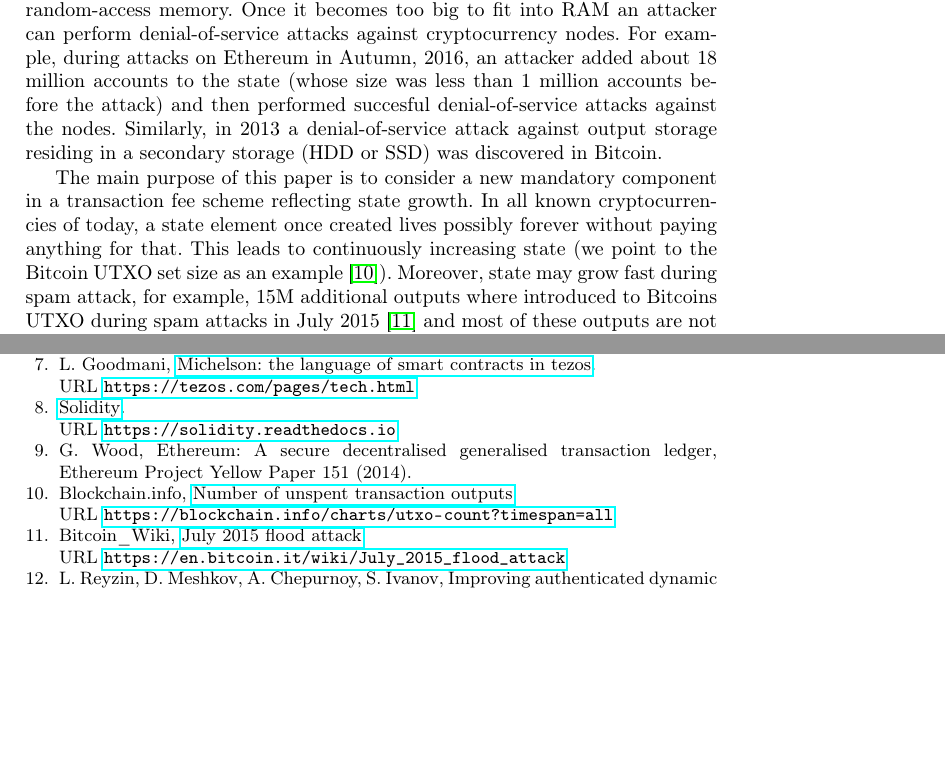
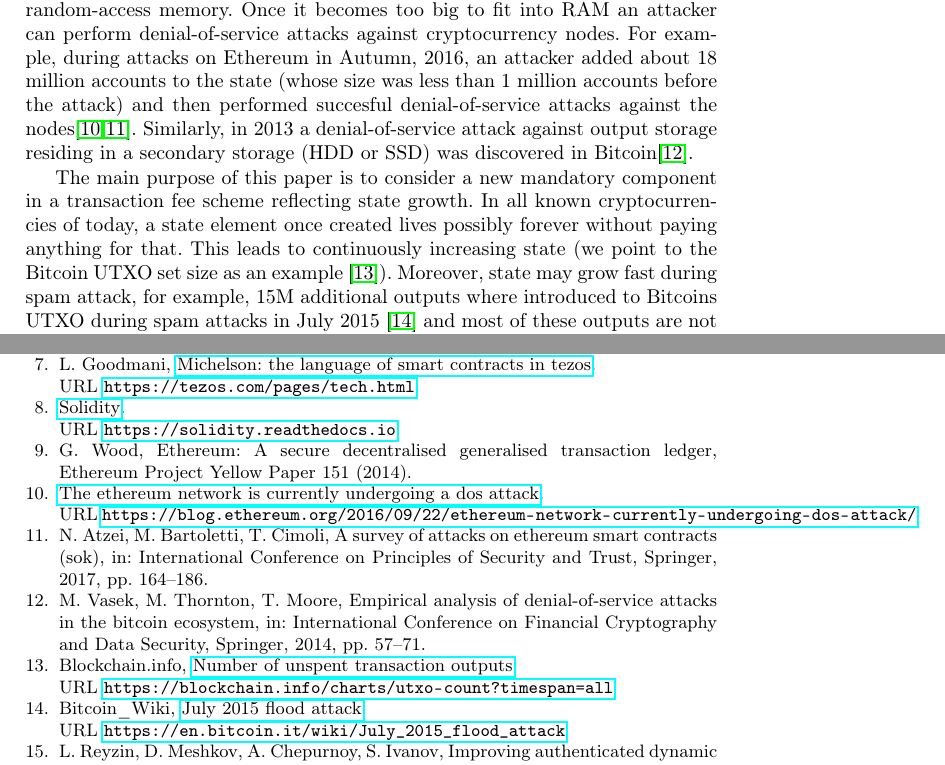
Before and after one commit to ergoplatform/spacefees, a LaTeX thesis (sse.tex): two parts of pages 2 and 11 of 13, joined at a grey line, cut so that both start at the same text, the shorter picture padded with empty space. Compiled offline with pdfLaTeX.

Commit message:
links to Ethereum and Bitcoin DoS attacks

```diff
--- a/sse.tex
+++ b/sse.tex
@@ -102,7 +102,7 @@ A user pay fees to miners to have his transactions included into the blockchain.
   \item{Limit resources usage and spam. } Besides of network utilization, transaction processing requires a miner to spend some computational resources. For most of cryptocurrencies a transactional language is limited \cite{script}, so a number of CPU cycles needed to process a transaction is bounded, and corresponding computational costs are not directly considered. In contrast, in cryptocurrencies supporting  smart contract languages, such as~\cite{seijas2016scripting,tezosScript,solidity}, transaction processing may require a lot of computations, and computational costs are included to transaction fees. This cost is specific to concrete transactional language and is out of scope of this paper.
 \end{enumerate}
 
-A transaction in Bitcoin spends outputs from previous transactions and creates new ones. A notable and the only exception is a coinbase transaction of a block which creates fixed amount of money out of thin air and also claims transaction fees without referring to any outputs~(a fee for an ordinary transaction is sum of claimed outputs values minus sum of values for created outputs). A node is checking a transaction in Bitcoin by using a set of unspent outputs. In other cryptocurrencies a representation of a \textit{state} needed to validate and process an arbitrary transaction could be different~(for example, in Ethereum~\cite{ethyp} such a structure is called the \textit{world state} and is a part of the protocol). To process a transaction quickly, the state~(or most accessed part of it) should reside in random-access memory. Once it becomes too big to fit into RAM an attacker can perform denial-of-service attacks against cryptocurrency nodes. For example, during attacks on Ethereum in Autumn, 2016, an attacker added about 18 million accounts to the state~(whose size was less than 1 million accounts before the attack) and then performed succesful denial-of-service attacks against the nodes. Similarly, in 2013 a denial-of-service attack against output storage residing in a secondary storage~(HDD or SSD) was discovered in Bitcoin.
+A transaction in Bitcoin spends outputs from previous transactions and creates new ones. A notable and the only exception is a coinbase transaction of a block which creates fixed amount of money out of thin air and also claims transaction fees without referring to any outputs~(a fee for an ordinary transaction is sum of claimed outputs values minus sum of values for created outputs). A node is checking a transaction in Bitcoin by using a set of unspent outputs. In other cryptocurrencies a representation of a \textit{state} needed to validate and process an arbitrary transaction could be different~(for example, in Ethereum~\cite{ethyp} such a structure is called the \textit{world state} and is a part of the protocol). To process a transaction quickly, the state~(or most accessed part of it) should reside in random-access memory. Once it becomes too big to fit into RAM an attacker can perform denial-of-service attacks against cryptocurrency nodes. For example, during attacks on Ethereum in Autumn, 2016, an attacker added about 18 million accounts to the state~(whose size was less than 1 million accounts before the attack) and then performed succesful denial-of-service attacks against the nodes\cite{eth2016dos,atzei2017survey}. Similarly, in 2013 a denial-of-service attack against output storage residing in a secondary storage~(HDD or SSD) was discovered in Bitcoin\cite{vasek2014empirical}.
 
 
 The main purpose of this paper is to consider a new mandatory component in a transaction fee scheme reflecting state growth. In all known cryptocurrencies of today, a state element once created lives possibly forever without paying anything for that. This leads to continuously increasing state~(we point to the Bitcoin UTXO set size as an example~\cite{utxoChart}). Moreover, state may grow fast during spam attack, for example, 15M additional outputs where introduced to Bitcoins UTXO during spam attacks in July 2015~\cite{bitcoin2015flood} and most of these outputs are not spent yet. The paper~\cite{reyzin2016improving} proposes a technical solution for non-mining nodes where only miners hold the full state~(assuming that they can invest money in sufficiently big RAM storages) while other full-nodes are checking proofs of state transformations generated by miners, and size of a proof (in average and also in worst case) is about $log(|S|)$ in regards with a state size $|S|$. Nevertheless, big state could lead to centralization of mining or SPV mining~\cite{spvMining}, and these concerns should be addressed. Also, there is an increasing demand to use a blockchain as a data storage, and storing permanently objects in the state without a cleaning procedure is not a viable option.
```
